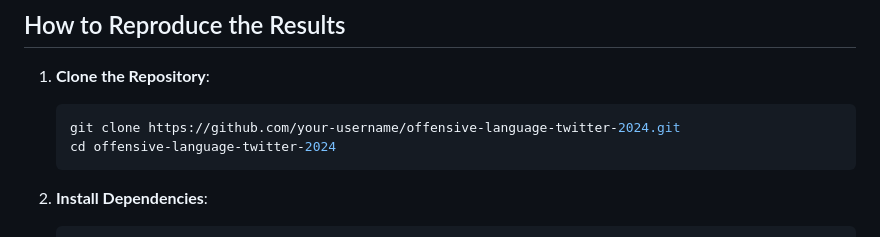
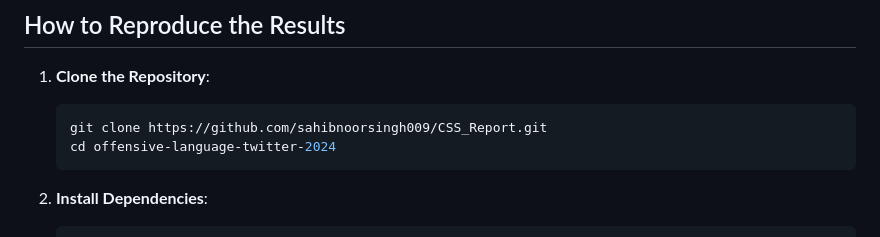
Before and after one commit to sahibnoorsingh009/CSS_Report, a Markdown page: README.md, the part around the change. Rendered like a GitHub page.

````diff
--- a/README.md
+++ b/README.md
@@ -46,7 +46,7 @@ This project investigates the dynamics of offensive language on Twitter during t
 ## How to Reproduce the Results
 1. **Clone the Repository**:
    ```bash
-   git clone https://github.com/your-username/offensive-language-twitter-2024.git
+   git clone https://github.com/sahibnoorsingh009/CSS_Report.git
    cd offensive-language-twitter-2024
    ```
 
````
